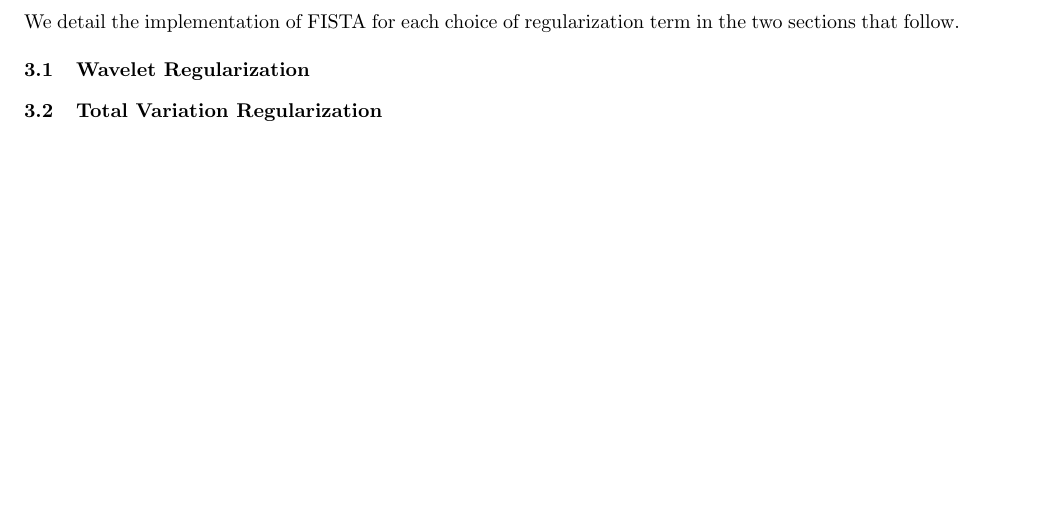
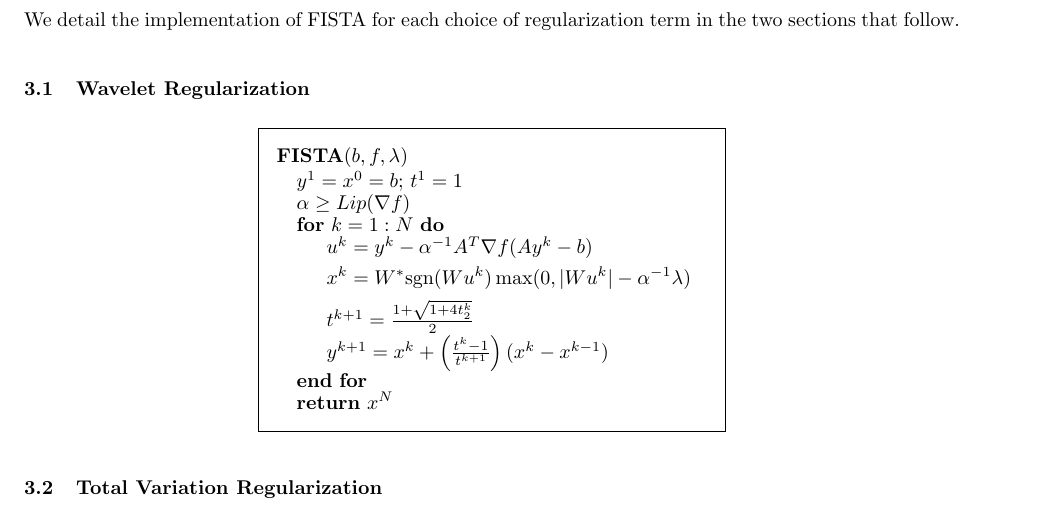
Before and after one commit to rpm4real/de_noise-blur, a LaTeX document (report/report.tex): part of page 6 of 12 before the commit and part of page 6 of 13 after it, cut so that both start at the same text, the shorter picture padded with empty space. Compiled offline with pdfLaTeX.

Commit message:
wavelet algorithm

```diff
--- a/report/report.tex
+++ b/report/report.tex
@@ -200,6 +200,24 @@ We detail the implementation of FISTA for each choice of regularization term in
 % Wavelet algorithm
 \subsection{Wavelet Regularization}
 
+\begin{center}
+\begin{minipage}[T]{0.5\textwidth}
+\begin{framed}
+\textbf{FISTA$(b,f,\lambda)$}
+\begin{algorithmic}
+\State $y^1 = x^0 = b; \, t^1 = 1$
+\State $\alpha \geq Lip(\nabla f)$
+\For {$k = 1:N$}
+	\State $u^k = y^k - \alpha^{-1} A^T \nabla f(Ay^k-b)$ \vspace{1ex}
+	\State $x^k = W^*\text{sgn}(Wu^k)\max(0,|Wu^k|-\alpha^{-1}\lambda)$ \vspace{1ex}
+	\State $t^{k+1} = \frac{1+\sqrt{1+4t_2^k}}{2}$
+	\State $y^{k+1} = x^k + \left(\frac{t^k-1}{t^{k+1}}\right) (x^k - x^{k-1})$
+\EndFor\\
+\Return $x^N$
+\end{algorithmic}
+\end{framed}
+\end{minipage}
+\end{center}
 
 % TV algorithm
 \subsection{Total Variation Regularization}
```
Also changed, not shown: presentation/515slides.tex (+1 -1 lines), report/report.pdf, 2 other files.
